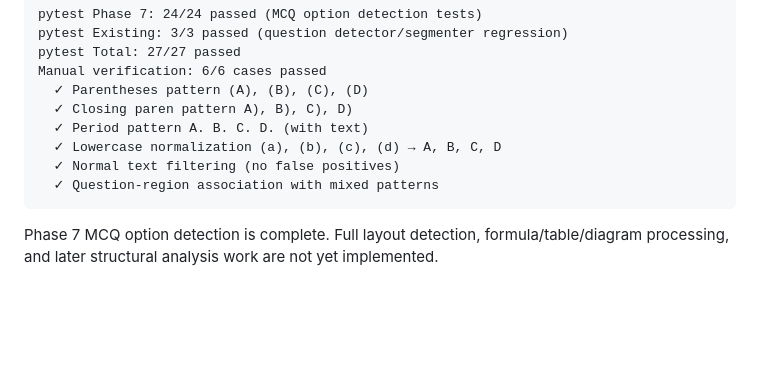
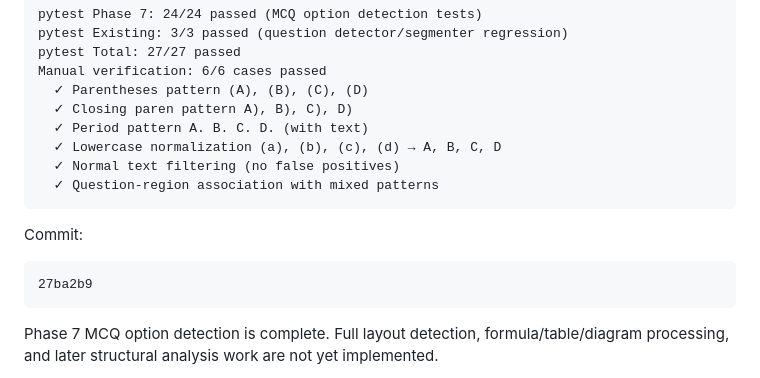
Before and after one commit to ezhil0512/offline_latex_generator_new, a Markdown page: README.md, the part around the change. GitHub-like rendering; blank space fills up the shorter version.

Commit message:
docs: restore Phase 7 commit reference

````diff
--- a/README.md
+++ b/README.md
@@ -257,6 +257,12 @@ Manual verification: 6/6 cases passed
   ✓ Question-region association with mixed patterns
 ```
 
+Commit:
+
+```text
+27ba2b9
+```
+
 Phase 7 MCQ option detection is complete. Full layout detection, formula/table/diagram processing, and later structural analysis work are not yet implemented.
 
 Next:
````
